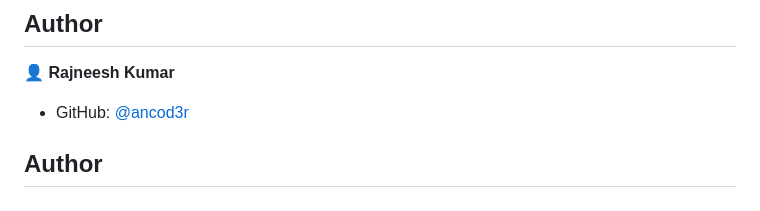
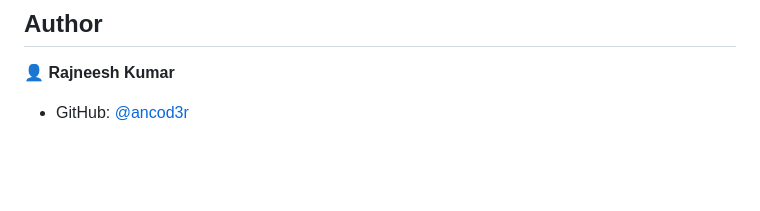
Before and after one commit to ancod3r/TodoList, a Markdown page: README.md, the part around the change. GitHub-like rendering; blank space fills up the shorter version.

```diff
--- a/README.md
+++ b/README.md
@@ -202,4 +202,3 @@ Pass query variable
 👤 **Rajneesh Kumar**
 
 * GitHub: [@ancod3r](https://github.com/ancod3r)
-## Author
```
